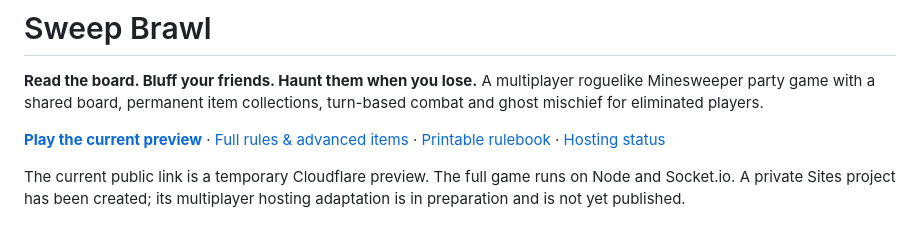
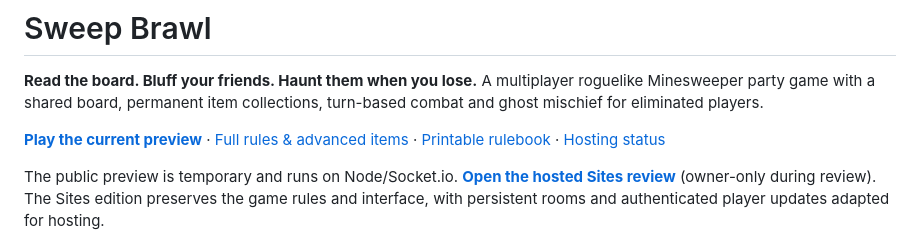
Before and after one commit to DanielPlaza1/Sweep_Brawl-Handshake_AI_multiplayer_game_project., a Markdown page: README.md, the part around the change. Drawn GitHub-style.

```diff
--- a/README.md
+++ b/README.md
@@ -4,7 +4,7 @@
 
 **[Play the current preview](https://sept-relatives-composed-asbestos.trycloudflare.com/)** · [Full rules & advanced items](RULES.md) · [Printable rulebook](output/pdf/Sweep-Brawl-Rulebook-v080.pdf) · [Hosting status](DEPLOYMENT.md)
 
-The current public link is a temporary Cloudflare preview. The full game runs on Node and Socket.io. A private Sites project has been created; its multiplayer hosting adaptation is in preparation and is not yet published.
+The public preview is temporary and runs on Node/Socket.io. **[Open the hosted Sites review](https://sweep-brawl.warmpearl1024.chatgpt.site)** (owner-only during review). The Sites edition preserves the game rules and interface, with persistent rooms and authenticated player updates adapted for hosting.
 
 ![Sweep Brawl gameplay and ghost haunting](docs/demo.gif)
 
```
